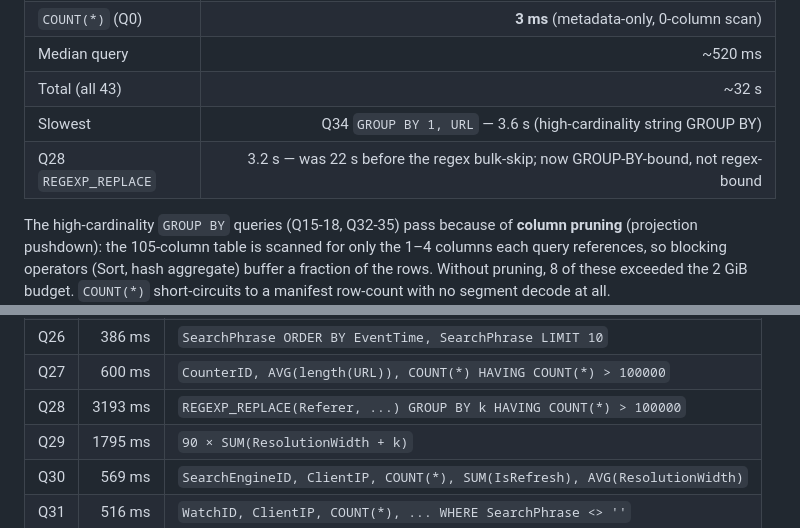
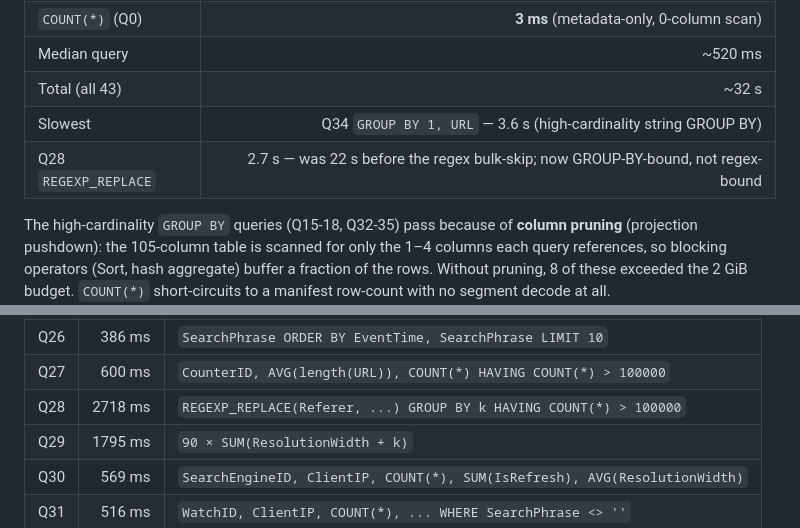
Before and after one commit to jeremydiviney/thinDB, a Markdown page: bench/clickbench/RESULTS.md, 2 parts joined by grey strips. Drawn GitHub-style.

Commit message:
docs: Q28 2.7s after memchr scan

```diff
--- a/bench/clickbench/RESULTS.md
+++ b/bench/clickbench/RESULTS.md
@@ -27,7 +27,7 @@ THINDB_MYSQL_PORT=7880 THINDB_DB=clickbench__public bun run clickbench/run_queri
 | Median query | ~520 ms |
 | Total (all 43) | ~32 s |
 | Slowest | Q34 `GROUP BY 1, URL` — 3.6 s (high-cardinality string GROUP BY) |
-| Q28 `REGEXP_REPLACE` | 3.2 s — was 22 s before the regex bulk-skip; now GROUP-BY-bound, not regex-bound |
+| Q28 `REGEXP_REPLACE` | 2.7 s — was 22 s before the regex bulk-skip; now GROUP-BY-bound, not regex-bound |
 
 The high-cardinality `GROUP BY` queries (Q15-18, Q32-35) pass because of
 **column pruning** (projection pushdown): the 105-column table is scanned
@@ -68,7 +68,7 @@ manifest row-count with no segment decode at all.
 | Q25 | 415 ms | `SearchPhrase ORDER BY SearchPhrase LIMIT 10` |
 | Q26 | 386 ms | `SearchPhrase ORDER BY EventTime, SearchPhrase LIMIT 10` |
 | Q27 | 600 ms | `CounterID, AVG(length(URL)), COUNT(*) HAVING COUNT(*) > 100000` |
-| Q28 | 3193 ms | `REGEXP_REPLACE(Referer, ...) GROUP BY k HAVING COUNT(*) > 100000` |
+| Q28 | 2718 ms | `REGEXP_REPLACE(Referer, ...) GROUP BY k HAVING COUNT(*) > 100000` |
 | Q29 | 1795 ms | `90 × SUM(ResolutionWidth + k)` |
 | Q30 | 569 ms | `SearchEngineID, ClientIP, COUNT(*), SUM(IsRefresh), AVG(ResolutionWidth)` |
 | Q31 | 516 ms | `WatchID, ClientIP, COUNT(*), ... WHERE SearchPhrase <> ''` |
```
